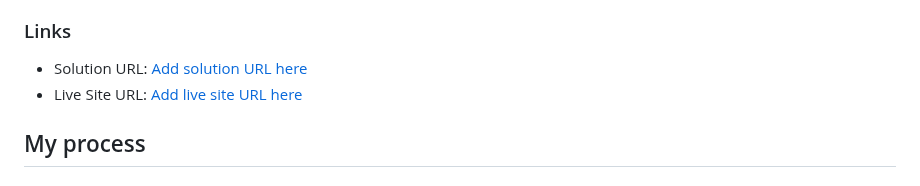
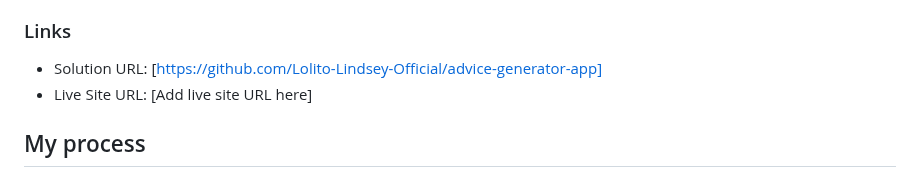
Before and after one commit to Lolito-Lindsey-Official/advice-generator-app, a Markdown page: README-template.md, the part around the change. Rendered like a GitHub page.

```diff
--- a/README-template.md
+++ b/README-template.md
@@ -27,8 +27,8 @@ Users should be able to:
 
 ### Links
 
-- Solution URL: [Add solution URL here](https://github.com/Lolito-Lindsey-Official/advice-generator-app)
-- Live Site URL: [Add live site URL here]()
+- Solution URL: [https://github.com/Lolito-Lindsey-Official/advice-generator-app]
+- Live Site URL: [Add live site URL here]
 
 ## My process
 
```
